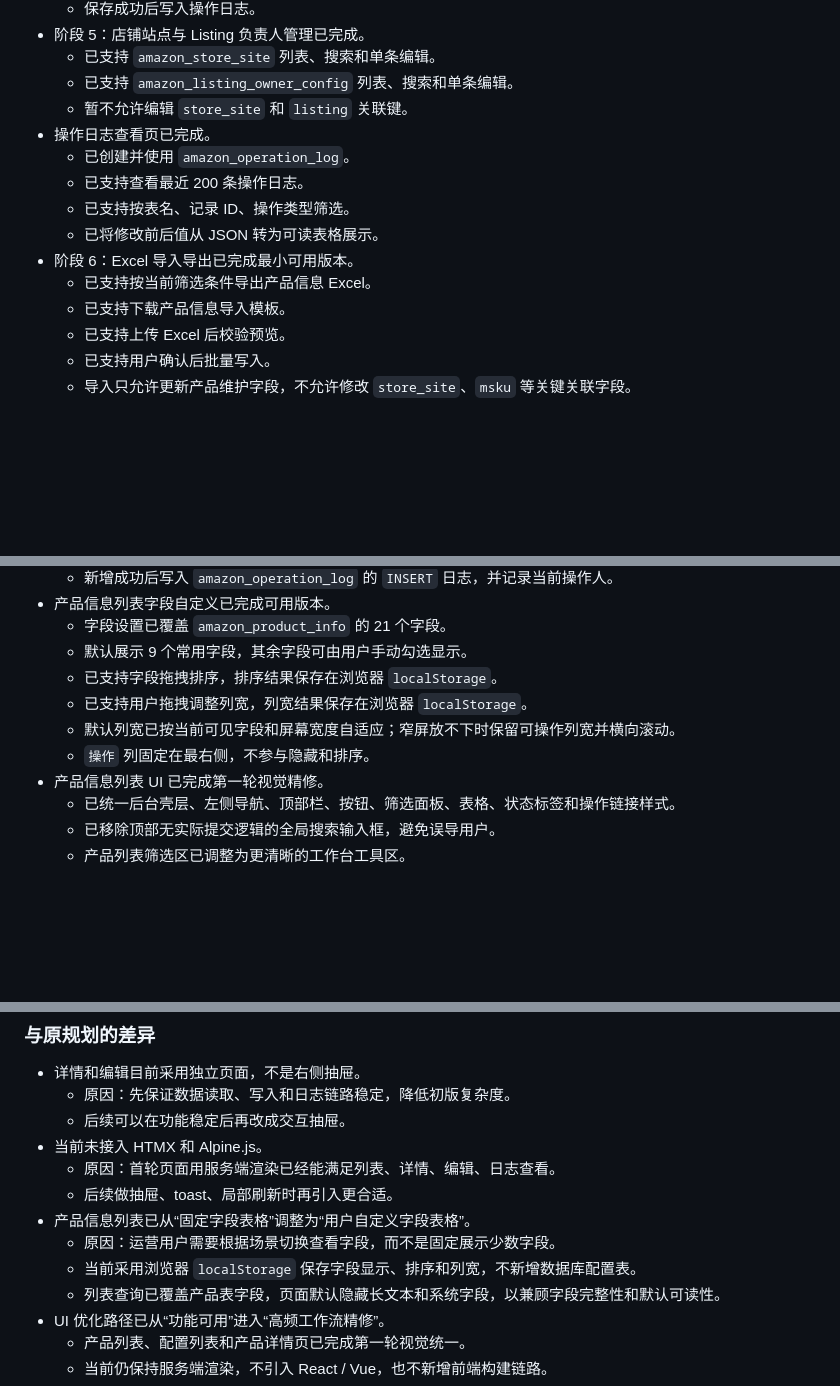
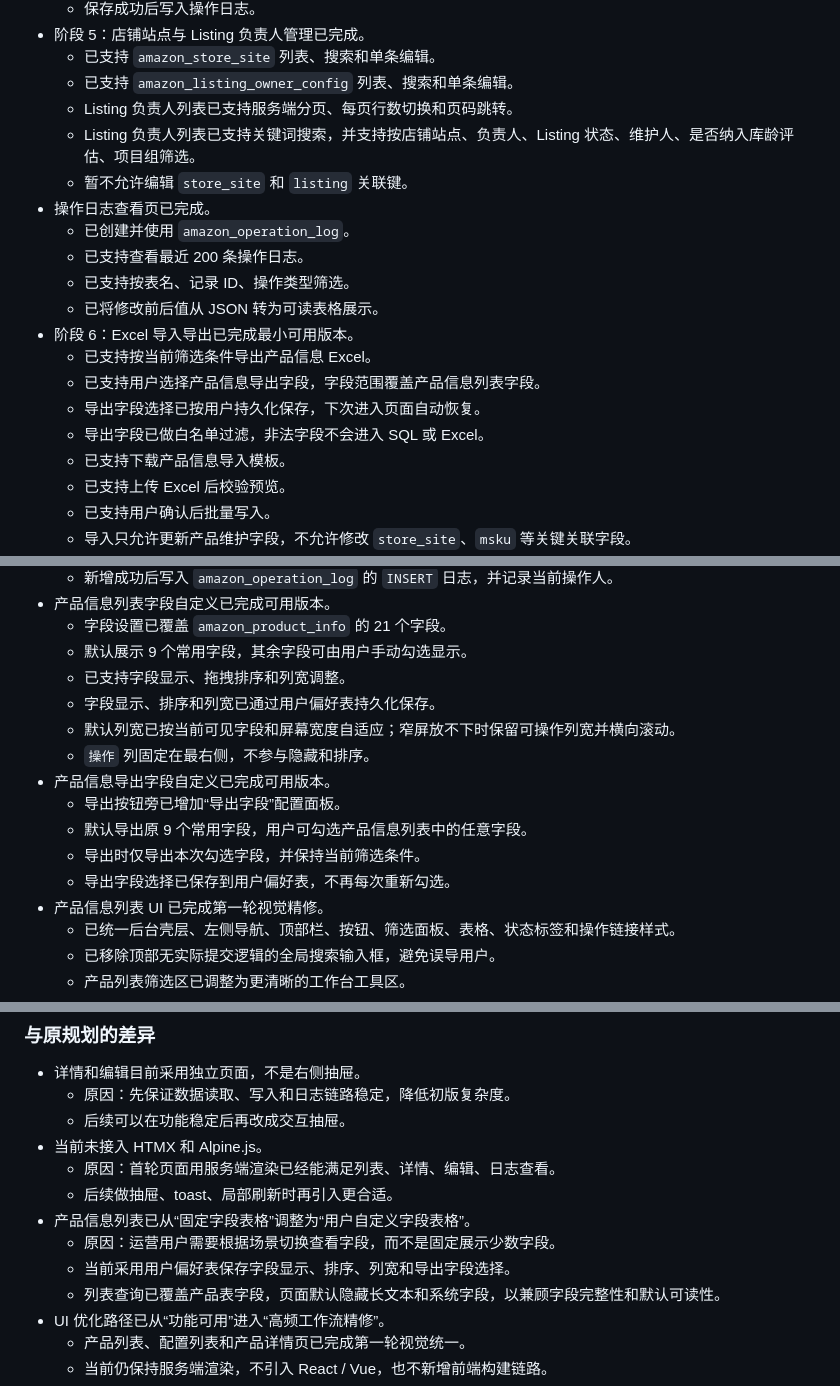
Before and after one commit to songtu2025/product-info-management, a Markdown page: Amazon运营数据管理后台规划.md, 3 parts joined by grey strips. Drawn GitHub-style; blank space fills up the shorter version.

Commit message:
Update planning doc with current progress

```diff
--- a/Amazon运营数据管理后台规划.md
+++ b/Amazon运营数据管理后台规划.md
@@ -411,6 +411,8 @@ app/modules/listing_ops/
 - 阶段 5：店铺站点与 Listing 负责人管理已完成。
   - 已支持 `amazon_store_site` 列表、搜索和单条编辑。
   - 已支持 `amazon_listing_owner_config` 列表、搜索和单条编辑。
+  - Listing 负责人列表已支持服务端分页、每页行数切换和页码跳转。
+  - Listing 负责人列表已支持关键词搜索，并支持按店铺站点、负责人、Listing 状态、维护人、是否纳入库龄评估、项目组筛选。
   - 暂不允许编辑 `store_site` 和 `listing` 关联键。
 - 操作日志查看页已完成。
   - 已创建并使用 `amazon_operation_log`。
@@ -419,6 +421,9 @@ app/modules/listing_ops/
   - 已将修改前后值从 JSON 转为可读表格展示。
 - 阶段 6：Excel 导入导出已完成最小可用版本。
   - 已支持按当前筛选条件导出产品信息 Excel。
+  - 已支持用户选择产品信息导出字段，字段范围覆盖产品信息列表字段。
+  - 导出字段选择已按用户持久化保存，下次进入页面自动恢复。
+  - 导出字段已做白名单过滤，非法字段不会进入 SQL 或 Excel。
   - 已支持下载产品信息导入模板。
   - 已支持上传 Excel 后校验预览。
   - 已支持用户确认后批量写入。
@@ -465,10 +470,15 @@ app/modules/listing_ops/
 - 产品信息列表字段自定义已完成可用版本。
   - 字段设置已覆盖 `amazon_product_info` 的 21 个字段。
   - 默认展示 9 个常用字段，其余字段可由用户手动勾选显示。
-  - 已支持字段拖拽排序，排序结果保存在浏览器 `localStorage`。
-  - 已支持用户拖拽调整列宽，列宽结果保存在浏览器 `localStorage`。
+  - 已支持字段显示、拖拽排序和列宽调整。
+  - 字段显示、排序和列宽已通过用户偏好表持久化保存。
   - 默认列宽已按当前可见字段和屏幕宽度自适应；窄屏放不下时保留可操作列宽并横向滚动。
   - `操作` 列固定在最右侧，不参与隐藏和排序。
+- 产品信息导出字段自定义已完成可用版本。
+  - 导出按钮旁已增加“导出字段”配置面板。
+  - 默认导出原 9 个常用字段，用户可勾选产品信息列表中的任意字段。
+  - 导出时仅导出本次勾选字段，并保持当前筛选条件。
+  - 导出字段选择已保存到用户偏好表，不再每次重新勾选。
 - 产品信息列表 UI 已完成第一轮视觉精修。
   - 已统一后台壳层、左侧导航、顶部栏、按钮、筛选面板、表格、状态标签和操作链接样式。
   - 已移除顶部无实际提交逻辑的全局搜索输入框，避免误导用户。
@@ -501,7 +511,7 @@ app/modules/listing_ops/
   - 后续做抽屉、toast、局部刷新时再引入更合适。
 - 产品信息列表已从“固定字段表格”调整为“用户自定义字段表格”。
   - 原因：运营用户需要根据场景切换查看字段，而不是固定展示少数字段。
-  - 当前采用浏览器 `localStorage` 保存字段显示、排序和列宽，不新增数据库配置表。
+  - 当前采用用户偏好表保存字段显示、排序、列宽和导出字段选择。
   - 列表查询已覆盖产品表字段，页面默认隐藏长文本和系统字段，以兼顾字段完整性和默认可读性。
 - UI 优化路径已从“功能可用”进入“高频工作流精修”。
   - 产品列表、配置列表和产品详情页已完成第一轮视觉统一。
```
Also changed, not shown: other parts of Amazon运营数据管理后台规划.md (+1 -1 lines).
